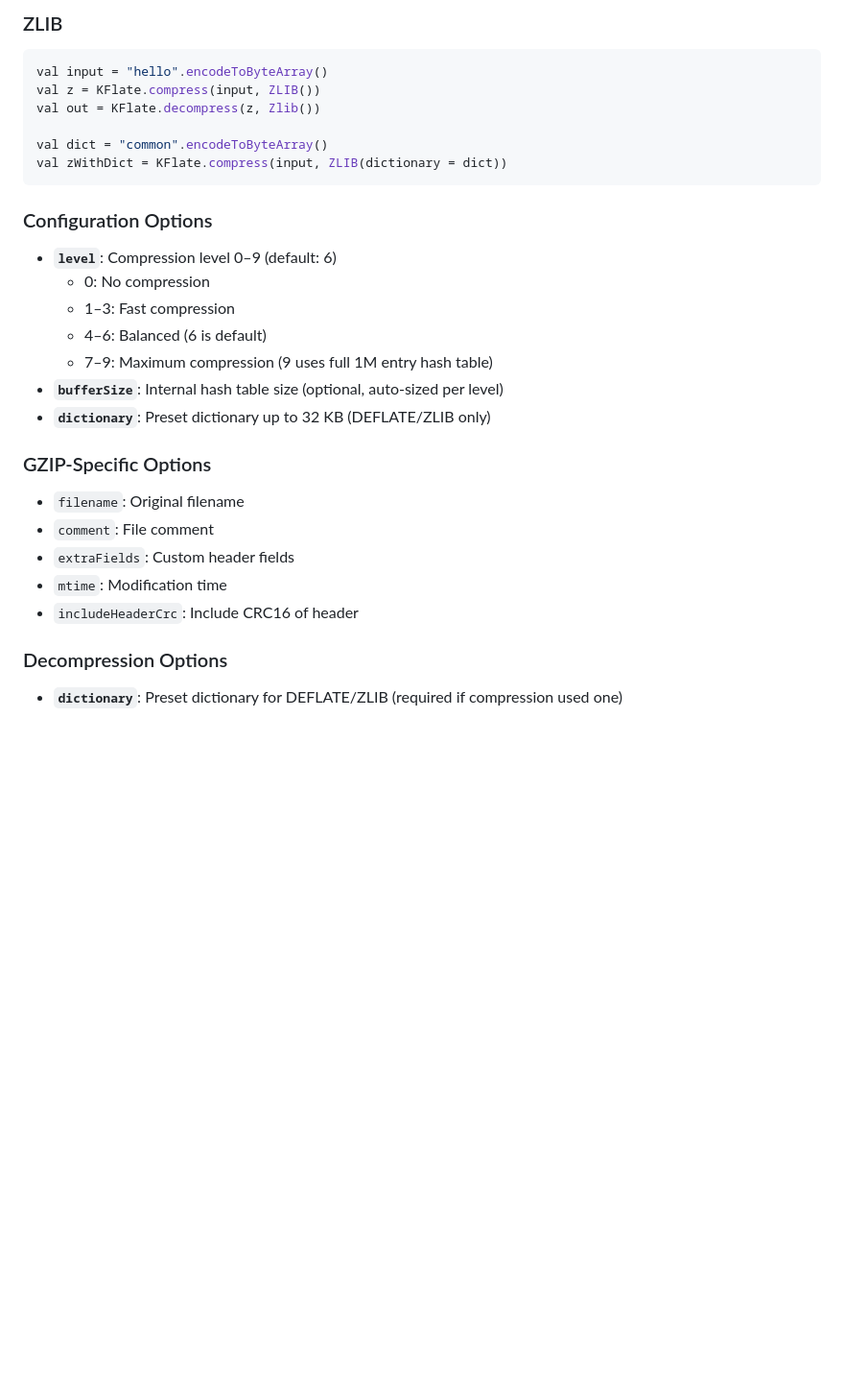
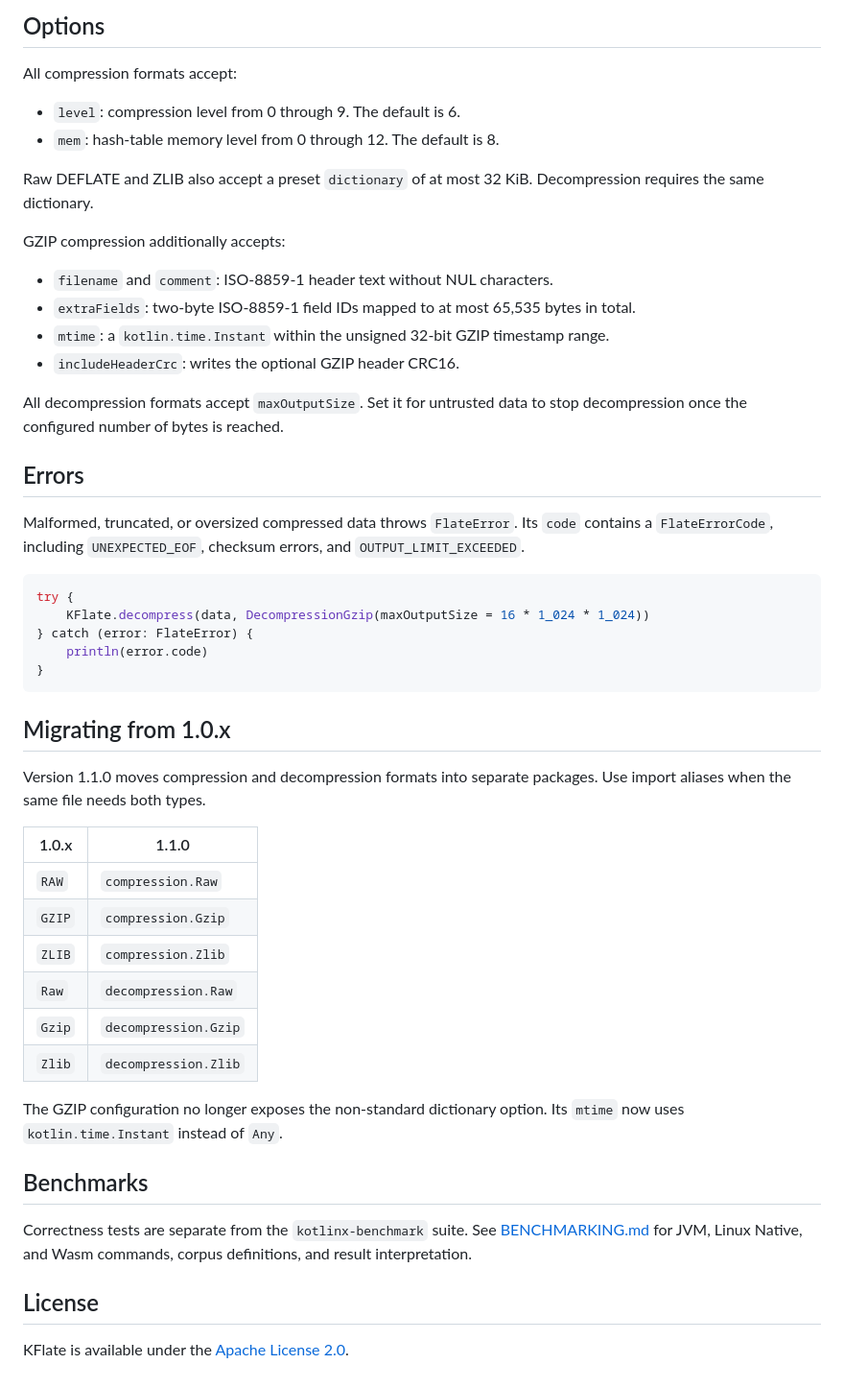
Before and after one commit to rafambn/KFlate, a Markdown page: README.md, the part around one of its changes. Shown at 96% size. GitHub-like rendering; blank space fills up the shorter version.

````diff
--- a/README.md
+++ b/README.md
@@ -87,34 +114,54 @@ val roundTrip = KFlate.decompress(gz, Gzip())
 ```
 
-### ZLIB
+## Options
+
+All compression formats accept:
+
+- `level`: compression level from 0 through 9. The default is 6.
+- `mem`: hash-table memory level from 0 through 12. The default is 8.
+
+Raw DEFLATE and ZLIB also accept a preset `dictionary` of at most 32 KiB. Decompression requires the same dictionary.
+
+GZIP compression additionally accepts:
+
+- `filename` and `comment`: ISO-8859-1 header text without NUL characters.
+- `extraFields`: two-byte ISO-8859-1 field IDs mapped to at most 65,535 bytes in total.
+- `mtime`: a `kotlin.time.Instant` within the unsigned 32-bit GZIP timestamp range.
+- `includeHeaderCrc`: writes the optional GZIP header CRC16.
+
+All decompression formats accept `maxOutputSize`. Set it for untrusted data to stop decompression once the configured number of bytes is reached.
+
+## Errors
+
+Malformed, truncated, or oversized compressed data throws `FlateError`. Its `code` contains a `FlateErrorCode`, including `UNEXPECTED_EOF`, checksum errors, and `OUTPUT_LIMIT_EXCEEDED`.
 
 ```kotlin
-val input = "hello".encodeToByteArray()
-val z = KFlate.compress(input, ZLIB())
-val out = KFlate.decompress(z, Zlib())
-
-val dict = "common".encodeToByteArray()
-val zWithDict = KFlate.compress(input, ZLIB(dictionary = dict))
+try {
+    KFlate.decompress(data, DecompressionGzip(maxOutputSize = 16 * 1_024 * 1_024))
+} catch (error: FlateError) {
+    println(error.code)
+}
 ```
 
-### Configuration Options
+## Migrating from 1.0.x
 
-- **`level`**: Compression level 0–9 (default: 6)
-  - 0: No compression
-  - 1–3: Fast compression
-  - 4–6: Balanced (6 is default)
-  - 7–9: Maximum compression (9 uses full 1M entry hash table)
-- **`bufferSize`**: Internal hash table size (optional, auto-sized per level)
-- **`dictionary`**: Preset dictionary up to 32 KB (DEFLATE/ZLIB only)
+Version 1.1.0 moves compression and decompression formats into separate packages. Use import aliases when the same file needs both types.
 
-### GZIP-Specific Options
+| 1.0.x | 1.1.0 |
+|---|---|
+| `RAW` | `compression.Raw` |
+| `GZIP` | `compression.Gzip` |
+| `ZLIB` | `compression.Zlib` |
+| `Raw` | `decompression.Raw` |
+| `Gzip` | `decompression.Gzip` |
+| `Zlib` | `decompression.Zlib` |
 
-- `filename`: Original filename
-- `comment`: File comment
-- `extraFields`: Custom header fields
-- `mtime`: Modification time
-- `includeHeaderCrc`: Include CRC16 of header
+The GZIP configuration no longer exposes the non-standard dictionary option. Its `mtime` now uses `kotlin.time.Instant` instead of `Any`.
 
-### Decompression Options
+## Benchmarks
 
-- **`dictionary`**: Preset dictionary for DEFLATE/ZLIB (required if compression used one)
+Correctness tests are separate from the `kotlinx-benchmark` suite. See [BENCHMARKING.md](BENCHMARKING.md) for JVM, Linux Native, and Wasm commands, corpus definitions, and result interpretation.
+
+## License
+
+KFlate is available under the [Apache License 2.0](LICENSE).
````
Also changed, not shown: other parts of README.md (+63 -36 lines).
